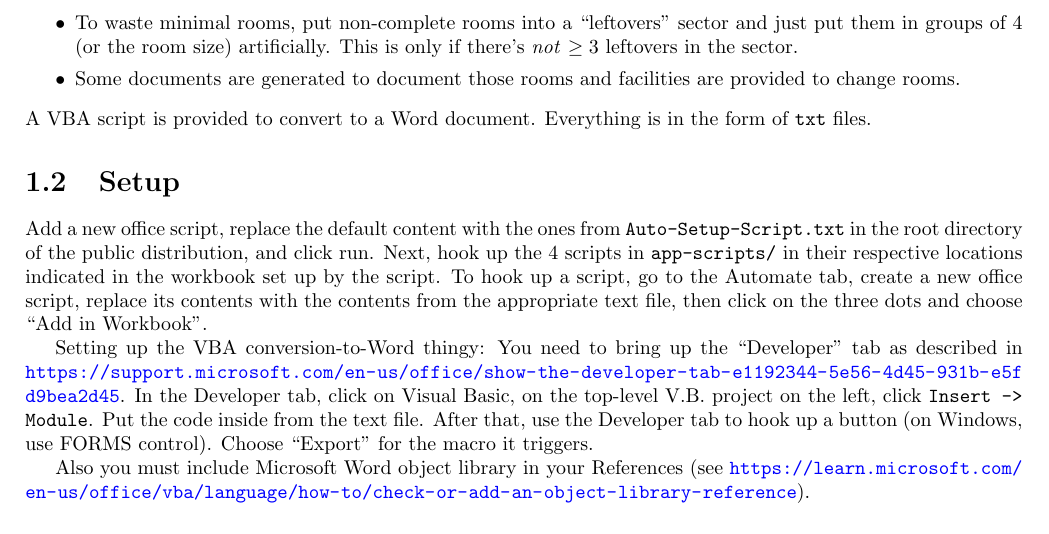
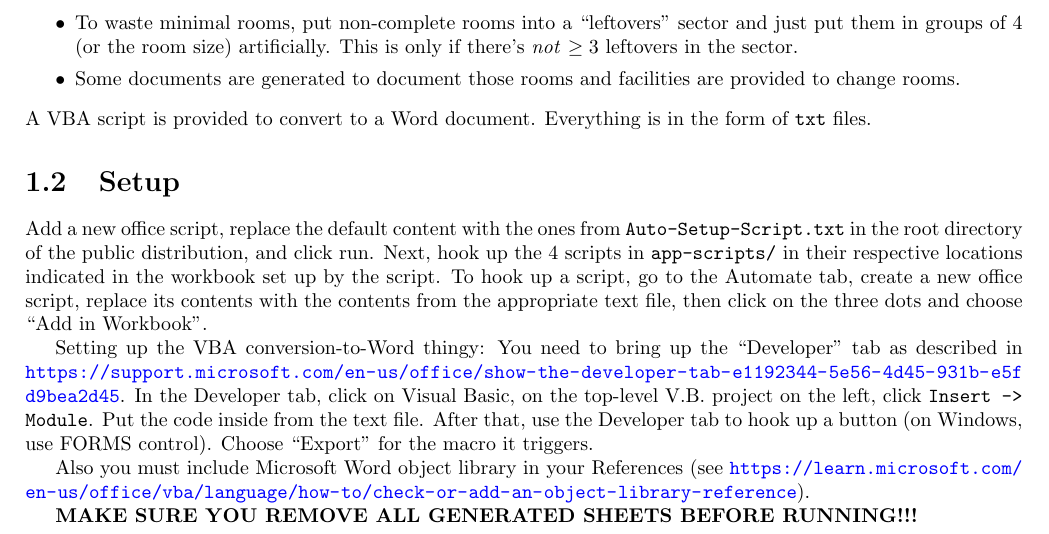
Before and after one commit to johnzhou721/cm-rooming, a LaTeX book (man.tex): part of page 2 of 8, cut so that both start at the same text. Compiled offline with pdfLaTeX.

Commit message:
Update manual

```diff
--- a/man.tex
+++ b/man.tex
@@ -71,6 +71,10 @@
 	Choose ``Export'' for the macro it triggers.\index{Developer Tab}
 
 	Also you must include Microsoft Word object library in your References (see \url{https://learn.microsoft.com/en-us/office/vba/language/how-to/check-or-add-an-object-library-reference}).
+
+	\textbf{MAKE SURE YOU REMOVE ALL GENERATED SHEETS BEFORE RUNNING!!!}
+
+
 	\chapter{The Office Scripts}
 	\section{Things to Fill In}
 	\subsection{Student Info}\index{Student Info}\label{inf}
```
Also changed, not shown: man.pdf.
